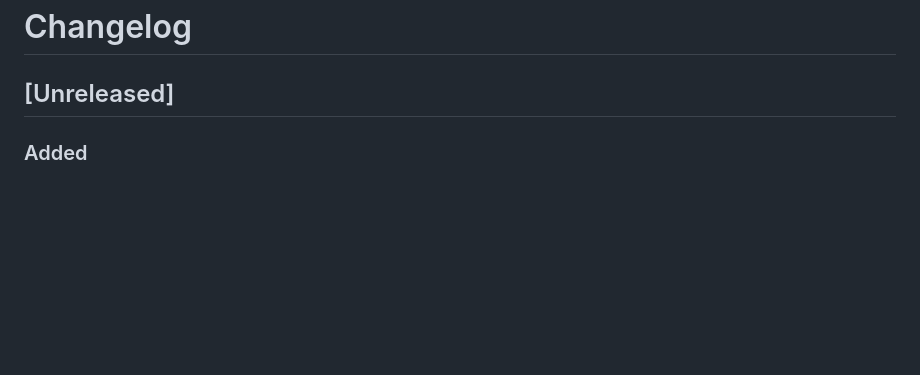
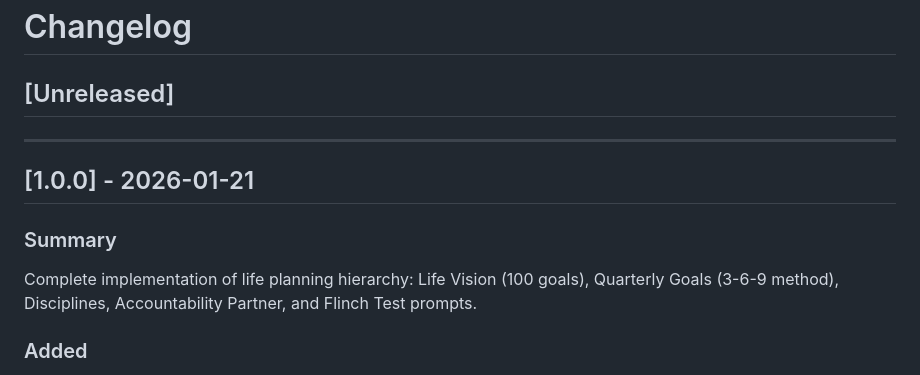
Before and after one commit to smithrashell/Pulse-RN, a Markdown page: CHANGELOG.md, the part around the change. Drawn GitHub-style; blank space fills up the shorter version.

Commit message:
Update changelog with v1.0.0 release date
Co-Authored-By: Claude Opus 4.5 <noreply@anthropic.com>

```diff
--- a/CHANGELOG.md
+++ b/CHANGELOG.md
@@ -1,6 +1,13 @@
 # Changelog
 
 ## [Unreleased]
+
+---
+
+## [1.0.0] - 2026-01-21
+
+### Summary
+Complete implementation of life planning hierarchy: Life Vision (100 goals), Quarterly Goals (3-6-9 method), Disciplines, Accountability Partner, and Flinch Test prompts.
 
 ### Added
 - **Goal Visibility (Today Screen)**: Quarterly goals and disciplines now visible on Today screen
```
